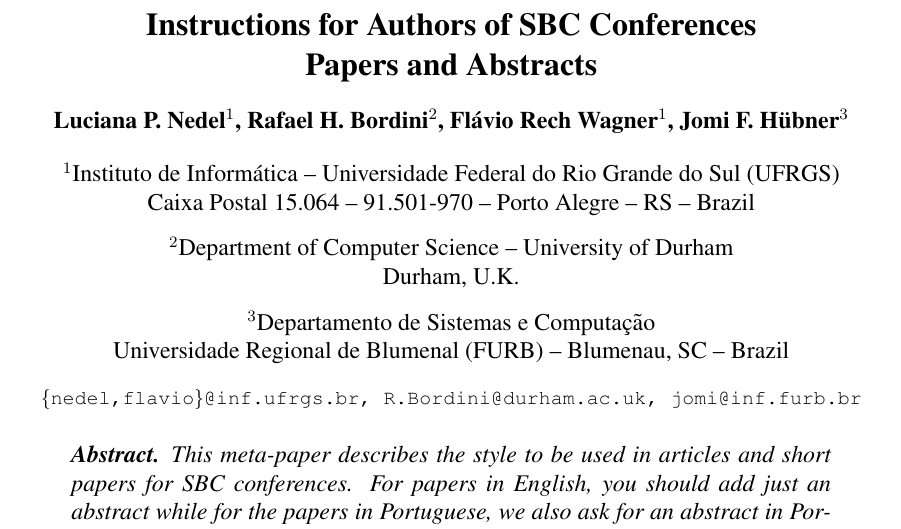
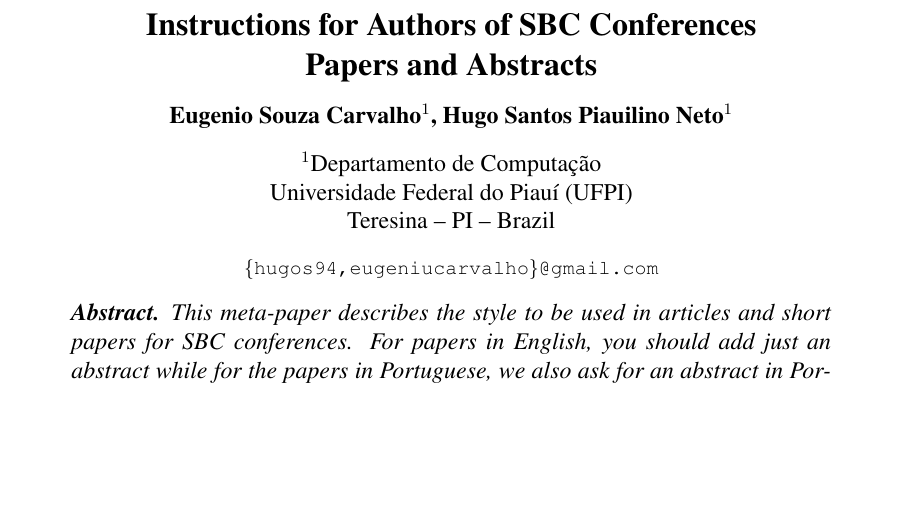
Before and after one commit to hugos94/quicksort_partition, a LaTeX paper (relatorio/sbc-template.tex): part of page 1 of 4, cut so that both start at the same text, the shorter picture padded with empty space. Compiled offline with pdfLaTeX; the source files are stored in an older character set and shown here as Unicode.

Commit message:
Alteracoes no relatorio.

```diff
--- a/relatorio/sbc-template.tex
+++ b/relatorio/sbc-template.tex
@@ -12,21 +12,14 @@
 
 \title{Instructions for Authors of SBC Conferences\\ Papers and Abstracts}
 
-\author{Luciana P. Nedel\inst{1}, Rafael H. Bordini\inst{2}, Flávio Rech
-  Wagner\inst{1}, Jomi F. Hübner\inst{3} }
+\author{Eugenio Souza Carvalho\inst{1}, Hugo Santos Piauilino Neto\inst{1}}
 
 
-\address{Instituto de Informática -- Universidade Federal do Rio Grande do Sul
-  (UFRGS)\\
-  Caixa Postal 15.064 -- 91.501-970 -- Porto Alegre -- RS -- Brazil
-\nextinstitute
-  Department of Computer Science -- University of Durham\\
-  Durham, U.K.
-\nextinstitute
-  Departamento de Sistemas e Computação\\
-  Universidade Regional de Blumenal (FURB) -- Blumenau, SC -- Brazil
-  \email{\{nedel,flavio\}@inf.ufrgs.br, R.Bordini@durham.ac.uk,
-  jomi@inf.furb.br}
+\address{Departamento de Computação\\
+	Universidade Federal do Piauí
+  (UFPI)\\
+  Teresina -- PI -- Brazil
+  \email{\{hugos94,eugeniucarvalho\}@gmail.com}
 }
 
 \begin{document}
```
Also changed, not shown: relatorio/sbc-template.pdf (added), 3 other files.
